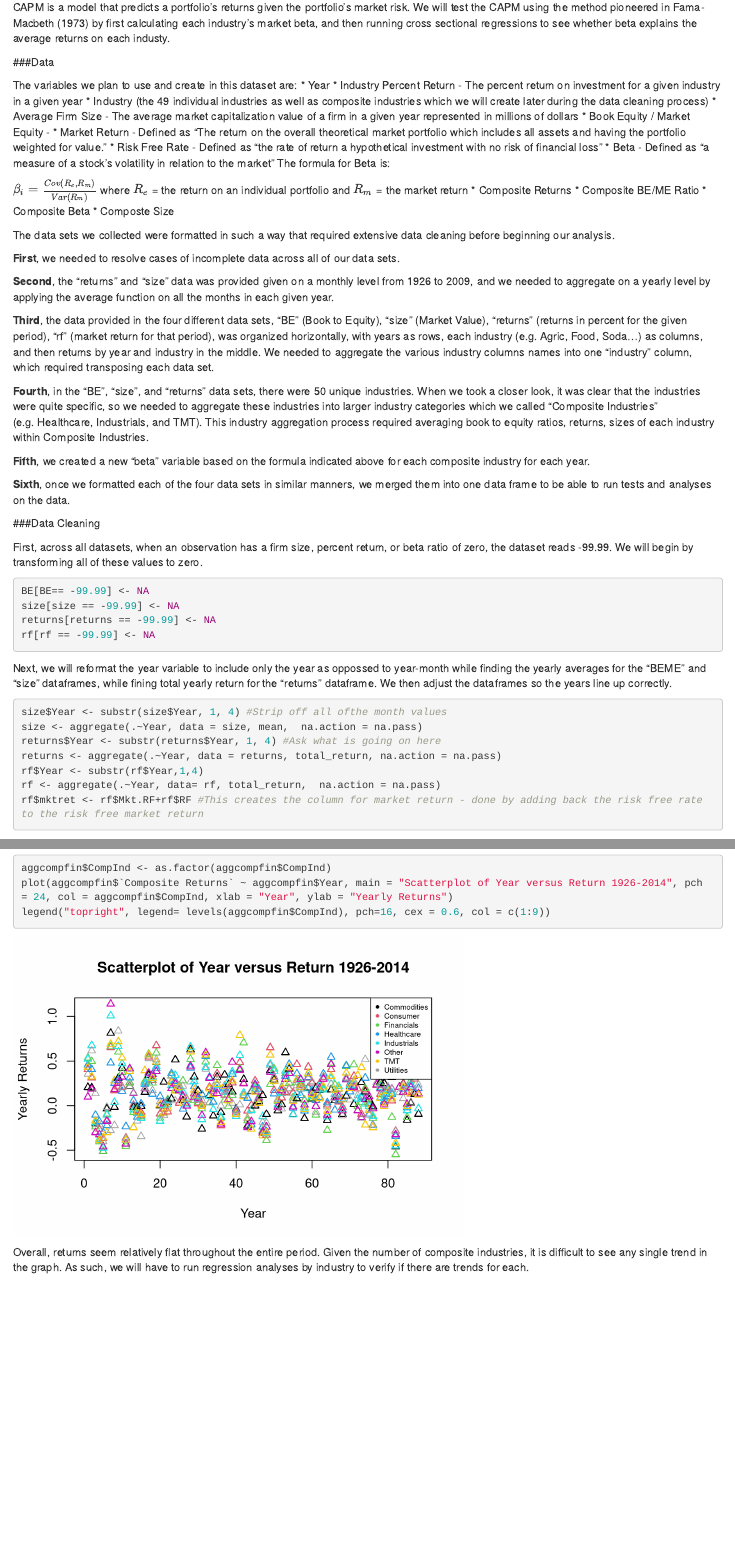
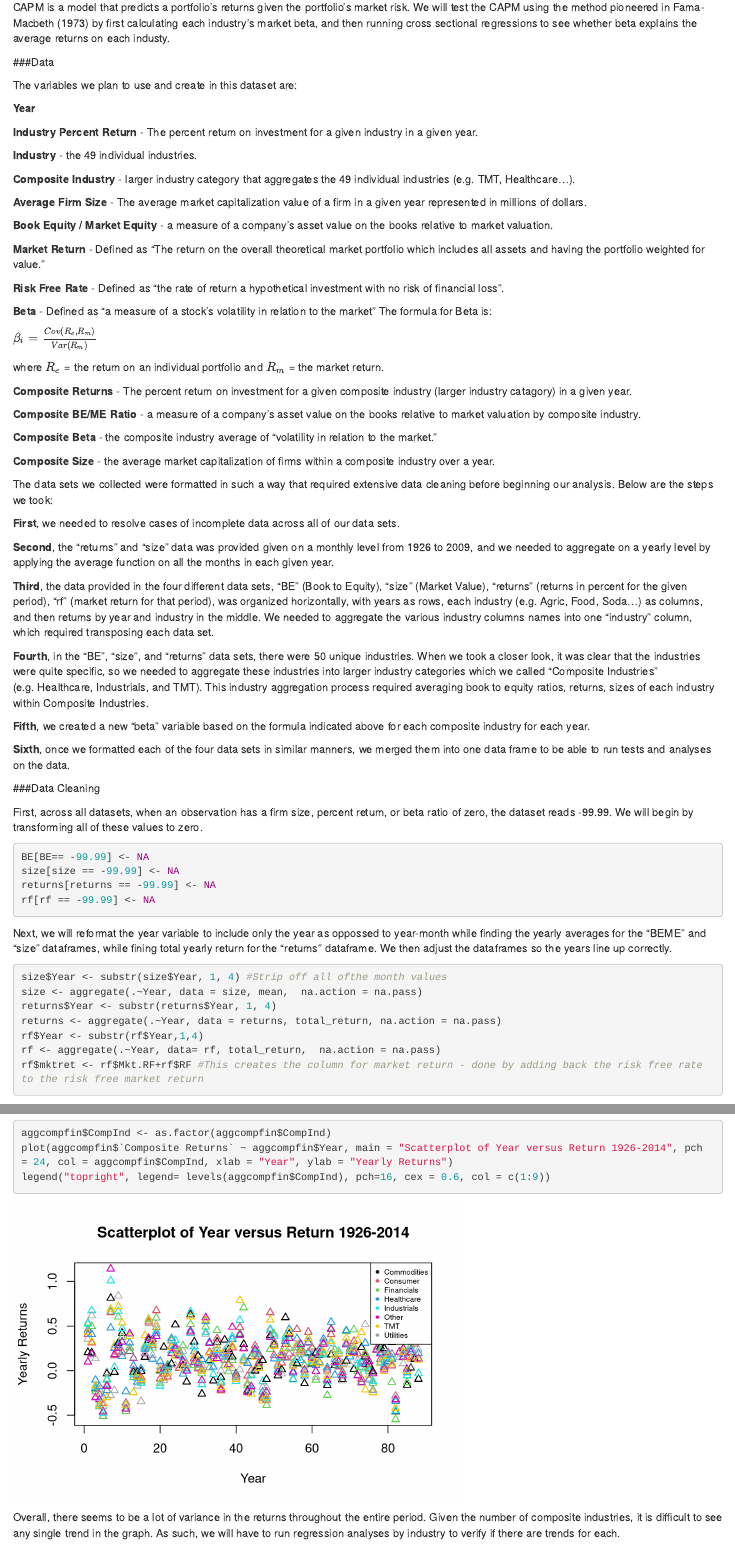
Before and after one commit to coltonconley/SDS230-Final-Project, an R Markdown document (SDS230_Final_Project.Rmd): the page in a window 1100 px wide, from 180 px down, and a second part further down, joined at a grey line. Rendered offline with R 4.5, knitr and Pandoc, with nearby package versions; code that draws random numbers runs with fixed seeds of ours; some code elsewhere in the file could not run offline.

Commit message:
Formatting changes
We're good to go!

````diff
--- a/SDS230_Final_Project.Rmd
+++ b/SDS230_Final_Project.Rmd
@@ -1,6 +1,7 @@
 ---
 title: "SDS230_Final_Project"
 output:
+  word_document: default
   html_document: default
 ---
 
@@ -37,23 +38,39 @@ returns <- read_excel("Average Weighted Returns Monthly.xlsx")
 rf <- read.csv("RP-RF.csv")
 ```
 The variables we plan to use and create in this dataset are:
-* Year
-* Industry Percent Return - The percent return on investment for a given industry in a given year
-* Industry (the 49 individual industries as well as composite industries which we will create later during the data cleaning process)
-* Average Firm Size - The average market capitalization value of a firm in a given year represented in millions of dollars
-* Book Equity / Market Equity -
-* Market Return - Defined as "The return on the overall theoretical market portfolio which includes all assets and having the portfolio weighted for value."
-* Risk Free Rate - Defined as "the rate of return a hypothetical investment with no risk of financial loss"
-* Beta - Defined as "a measure of a stock's volatility in relation to the market" The formula for Beta is:
+
+**Year**
+
+**Industry Percent Return** - The percent return on investment for a given industry in a given year.
+
+**Industry** - the 49 individual industries.
+
+**Composite Industry** - larger industry category that aggregates the 49 individual industries (e.g. TMT, Healthcare...).
+
+**Average Firm Size** - The average market capitalization value of a firm in a given year represented in millions of dollars.
+
+**Book Equity / Market Equity** - a measure of a company's asset value on the books relative to market valuation.
+
+**Market Return** - Defined as "The return on the overall theoretical market portfolio which includes all assets and having the portfolio
+weighted for value."
+
+**Risk Free Rate** - Defined as "the rate of return a hypothetical investment with no risk of financial loss".
+
+**Beta** - Defined as "a measure of a stock's volatility in relation to the market" The formula for Beta is:
 
 $\beta_i = \frac{Cov(R_e, R_m)}{Var(R_m)}$
-where $R_e$ = the return on an individual portfolio and $R_m$ = the market return
-* Composite Returns
-* Composite BE/ME Ratio
-* Composite Beta
-* Composte Size
 
-The data sets we collected were formatted in such a way that required extensive data cleaning before beginning our analysis.
+where $R_e$ = the return on an individual portfolio and $R_m$ = the market return.
+
+**Composite Returns** - The percent return on investment for a given composite industry (larger industry catagory) in a given year.
+
+**Composite BE/ME Ratio** - a measure of a company's asset value on the books relative to market valuation by composite industry.
+
+**Composite Beta** - the composite industry average of "volatility in relation to the market."
+
+**Composite Size** - the average market capitalization of firms within a composite industry over a year.
+
+The data sets we collected were formatted in such a way that required extensive data cleaning before beginning our analysis. Below are the steps we took:
 
 **First**, we needed to resolve cases of incomplete data across all of our data sets.
 
@@ -98,7 +115,7 @@ total_return <- function(returns_array){
 ```{r}
 size$Year <- substr(size$Year, 1, 4) #Strip off all ofthe month values
 size <- aggregate(.~Year, data = size, mean,  na.action = na.pass)
-returns$Year <- substr(returns$Year, 1, 4) #Ask what is going on here
+returns$Year <- substr(returns$Year, 1, 4)
 returns <- aggregate(.~Year, data = returns, total_return, na.action = na.pass)
 rf$Year <- substr(rf$Year,1,4)
 rf <- aggregate(.~Year, data= rf, total_return,  na.action = na.pass)
@@ -207,7 +224,7 @@ plot(aggcompfin$`Composite Returns` ~ aggcompfin$Year, main = "Scatterplot of Ye
 legend("topright", legend= levels(aggcompfin$CompInd), pch=16, cex = 0.6, col = c(1:9))
 ```
 
-Overall, returns seem relatively flat throughout the entire period. Given the number of composite industries, it is difficult to see any single trend in the graph. As such, we will have to run regression analyses by industry to verify if there are trends for each.
+Overall, there seems to be a lot of variance in the returns throughout the entire period. Given the number of composite industries, it is difficult to see any single trend in the graph. As such, we will have to run regression analyses by industry to verify if there are trends for each.
 
 Now, we will compare specific composite industries to observe how our continuous variables have changed throughout time. We have elected two composite industries at random (TMT and Commodities) in order to limit the number of graphs we are making. We will also limit the number of graphs we print for space purposes.
 
````
Also changed, not shown: SDS230_Final_Project.Rmd (7 more changed lines).
